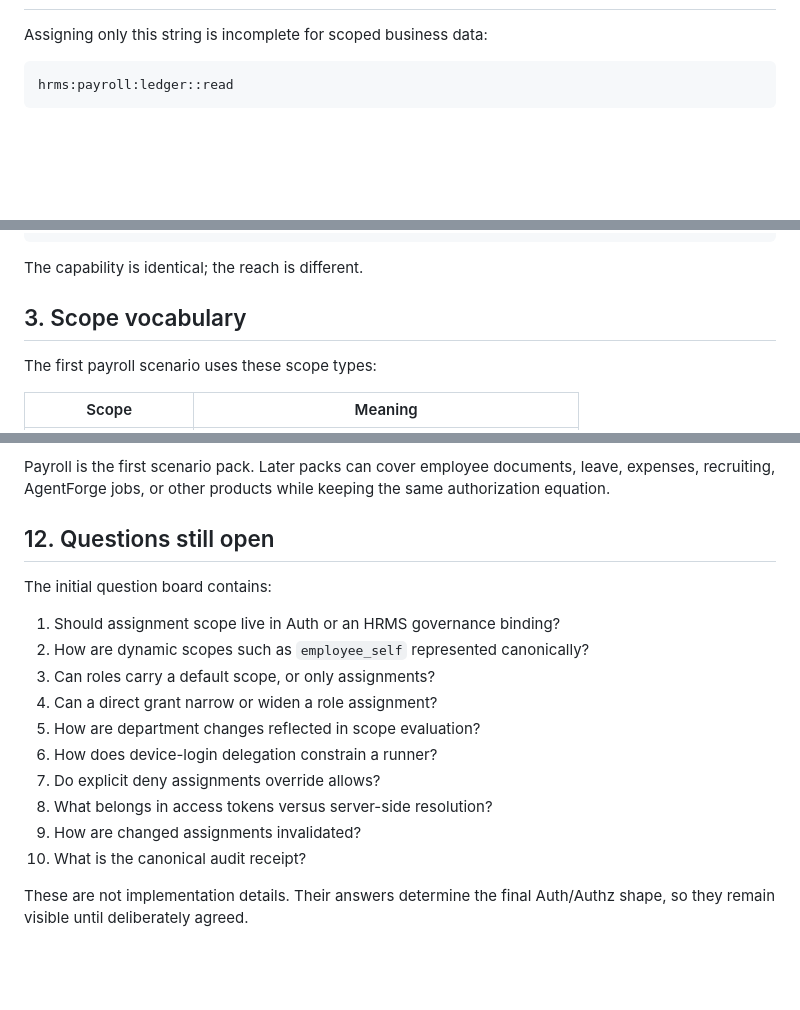
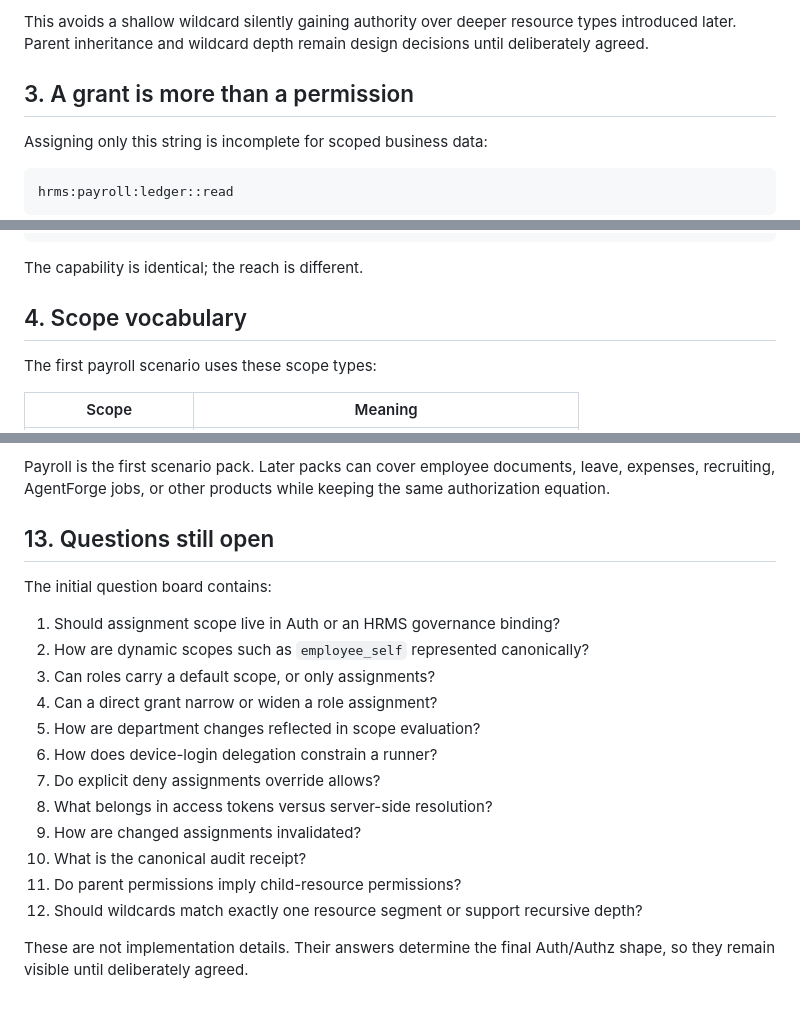
Before and after one commit to agentlabs-poc/agentlabs-permission-scope-lab, a Markdown page: src/content/authorization-concept.md, 3 parts joined by grey strips. GitHub-like rendering; blank space fills up the shorter version.

Commit message:
docs: explain nested authorization resources

```diff
--- a/src/content/authorization-concept.md
+++ b/src/content/authorization-concept.md
@@ -45,3 +140,6 @@ The permission string should stay stable across users. It does **not** say which
+This avoids a shallow wildcard silently gaining authority over deeper resource types introduced later. Parent inheritance and wildcard depth remain design decisions until deliberately agreed.
+
+## 3. A grant is more than a permission
 
 Assigning only this string is incomplete for scoped business data:
 
@@ -82,7 +180,7 @@ A payroll administrator can receive the same capability at a wider scope:
 
 The capability is identical; the reach is different.
 
-## 3. Scope vocabulary
+## 4. Scope vocabulary
 
 The first payroll scenario uses these scope types:
 
@@ -292,7 +390,7 @@ The game is not merely a visual explanation and is not a production authorizatio
 
 Payroll is the first scenario pack. Later packs can cover employee documents, leave, expenses, recruiting, AgentForge jobs, or other products while keeping the same authorization equation.
 
-## 12. Questions still open
+## 13. Questions still open
 
 The initial question board contains:
 
@@ -306,5 +404,7 @@ The initial question board contains:
 8. What belongs in access tokens versus server-side resolution?
 9. How are changed assignments invalidated?
 10. What is the canonical audit receipt?
+11. Do parent permissions imply child-resource permissions?
+12. Should wildcards match exactly one resource segment or support recursive depth?
 
 These are not implementation details. Their answers determine the final Auth/Authz shape, so they remain visible until deliberately agreed.
```
Also changed, not shown: other parts of src/content/authorization-concept.md (+104 -9 lines), docs/design.md (+3 -1 lines).
